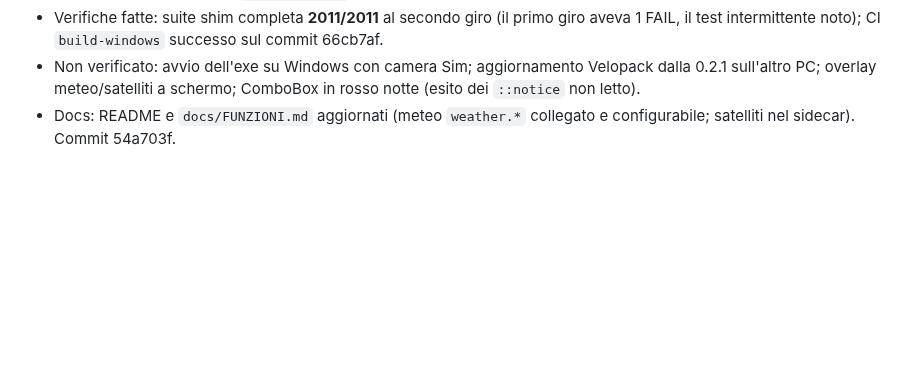
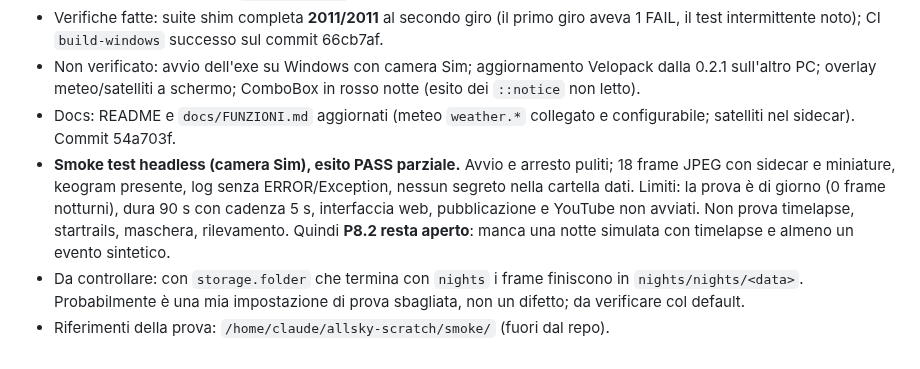
Before and after one commit to RobertPanai/Allsky-cam-, a Markdown page: docs/ralph/NOTES.md, the part around the change. Drawn GitHub-style; blank space fills up the shorter version.

Commit message:
NOTES: esito smoke test headless con camera Sim (P8.2 ancora aperto)
Co-Authored-By: Claude Haiku 5.5 <noreply@anthropic.com>
Claude-Session: https://claude.ai/code/session_01DoCokSzEmJmMAgL8bkRP17

```diff
--- a/docs/ralph/NOTES.md
+++ b/docs/ralph/NOTES.md
@@ -159,3 +159,6 @@ Una voce per iterazione, la più recente in fondo. Formato:
 - Verifiche fatte: suite shim completa **2011/2011** al secondo giro (il primo giro aveva 1 FAIL, il test intermittente noto); CI `build-windows` successo sul commit 66cb7af.
 - Non verificato: avvio dell'exe su Windows con camera Sim; aggiornamento Velopack dalla 0.2.1 sull'altro PC; overlay meteo/satelliti a schermo; ComboBox in rosso notte (esito dei `::notice` non letto).
 - Docs: README e `docs/FUNZIONI.md` aggiornati (meteo `weather.*` collegato e configurabile; satelliti nel sidecar). Commit 54a703f.
+- **Smoke test headless (camera Sim), esito PASS parziale.** Avvio e arresto puliti; 18 frame JPEG con sidecar e miniature, keogram presente, log senza ERROR/Exception, nessun segreto nella cartella dati. Limiti: la prova è di giorno (0 frame notturni), dura 90 s con cadenza 5 s, interfaccia web, pubblicazione e YouTube non avviati. Non prova timelapse, startrails, maschera, rilevamento. Quindi **P8.2 resta aperto**: manca una notte simulata con timelapse e almeno un evento sintetico.
+- Da controllare: con `storage.folder` che termina con `nights` i frame finiscono in `nights/nights/<data>`. Probabilmente è una mia impostazione di prova sbagliata, non un difetto; da verificare col default.
+- Riferimenti della prova: `/home/claude/allsky-scratch/smoke/` (fuori dal repo).
```
